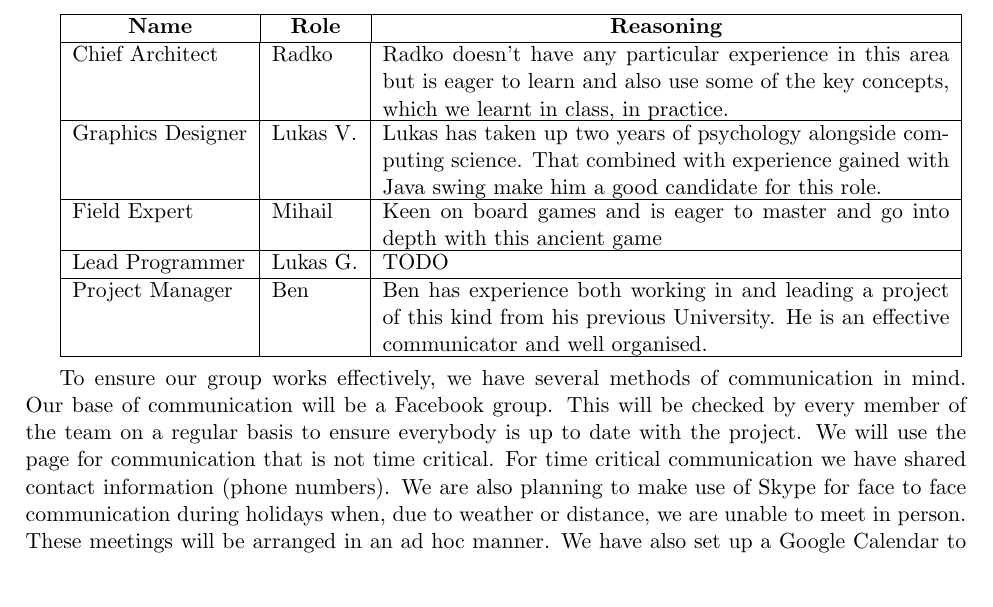
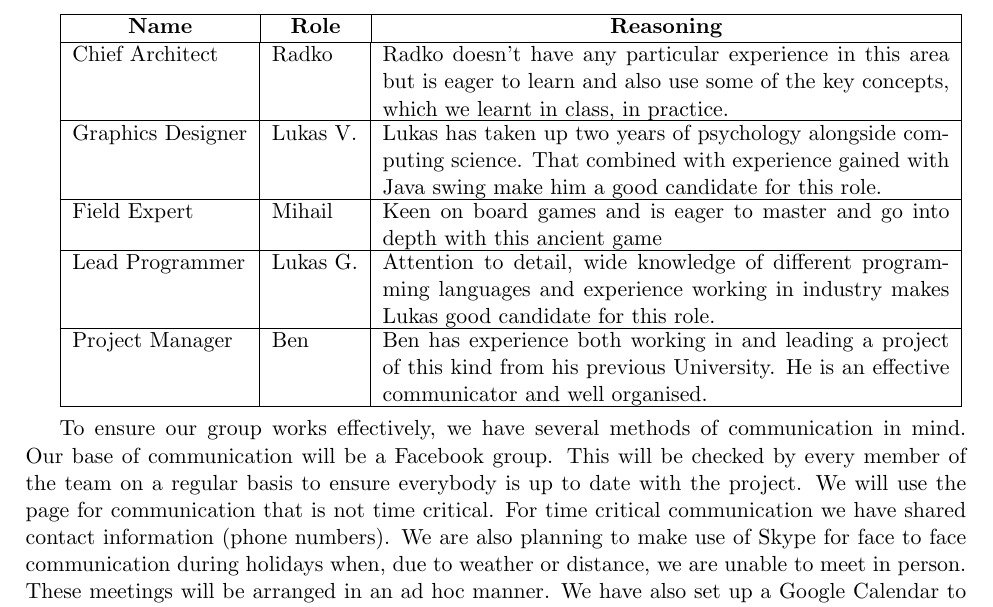
Before and after one commit to radkokotev/GU_LVL3_TEAM_R_13-14, a LaTeX document (PSD3/team_organisation.tex): part of page 2 of 3, cut so that both start at the same text. Compiled offline with LaTeX, dvips and Ghostscript.

Commit message:
Compiled the final pdf version

```diff
--- a/PSD3/team_organisation.tex
+++ b/PSD3/team_organisation.tex
@@ -113,7 +113,9 @@ Our suggested roles currently are:\\
   Field Expert & Mihail & \parbox[t]{10cm}{Keen on board games and is eager to master and
   go into depth with this ancient game} \\
   \hline
-  Lead Programmer & Lukas G. & \parbox[t]{10cm}{TODO} \\
+  Lead Programmer & Lukas G. & \parbox[t]{10cm}{Attention to detail, wide knowledge of
+  different programming languages and experience working in industry makes Lukas good
+  candidate for this role.} \\
   \hline
   Project Manager & Ben & \parbox[t]{10cm}{Ben has experience  both working in and
   leading a project of this kind from his previous University. He is an
```
Also changed, not shown: PSD3/team_organisation.pdf.
